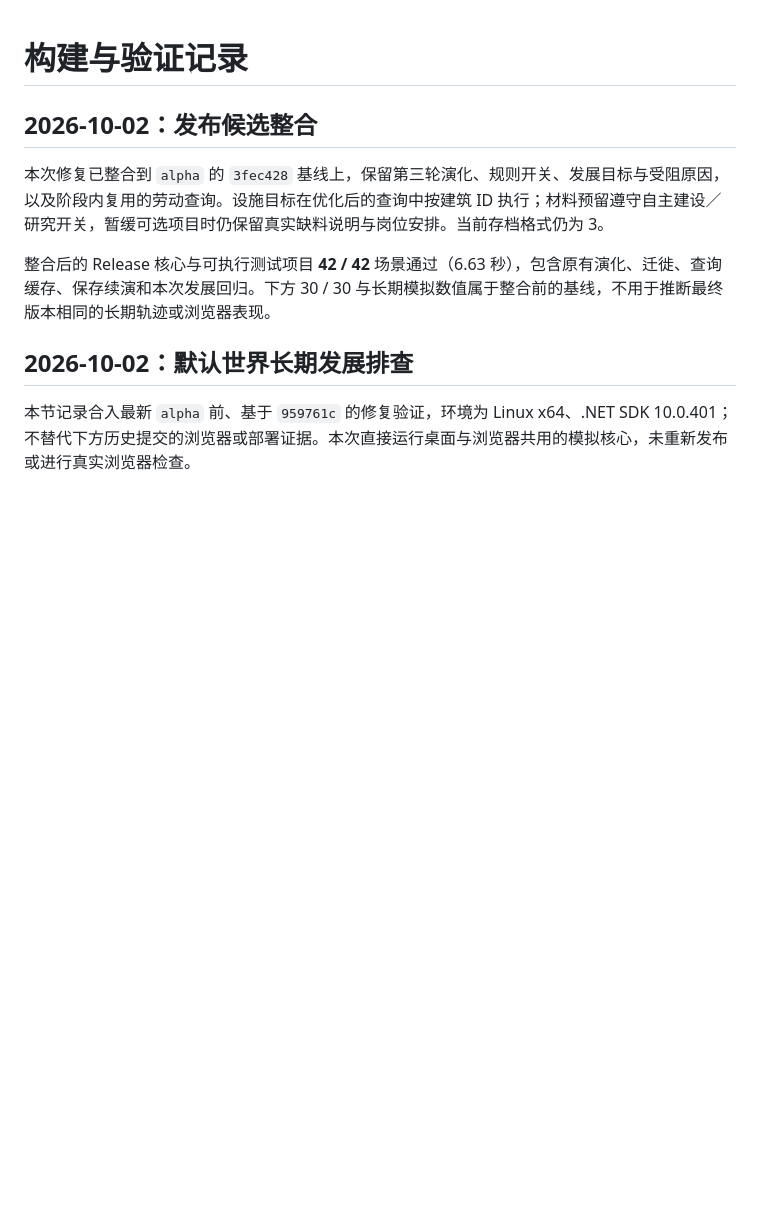
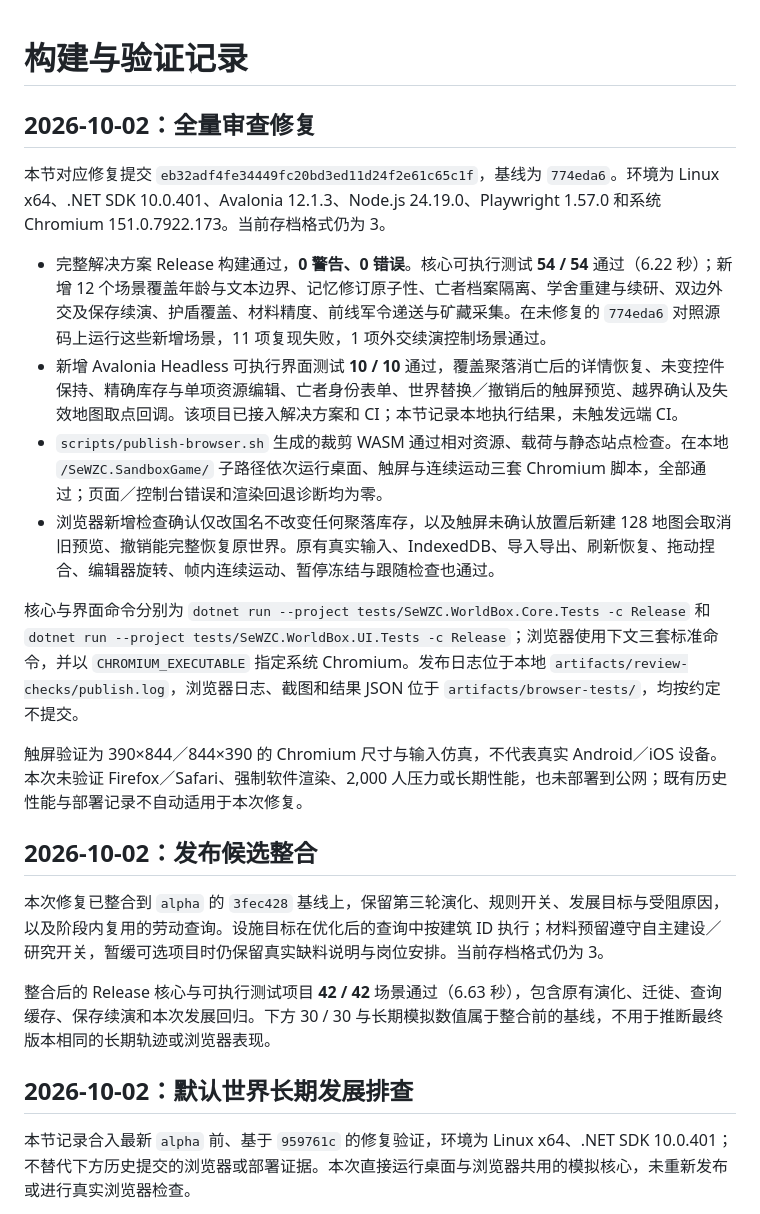
Before and after one commit to SeWZC-AI/SeWZC.SandboxGame, a Markdown page: docs/verification.md, the part around the change. GitHub-like rendering; blank space fills up the shorter version.

Commit message:
Record verification for the full code review fixes

```diff
--- a/docs/verification.md
+++ b/docs/verification.md
@@ -1,4 +1,17 @@
 # 构建与验证记录
+
+## 2026-10-02：全量审查修复
+
+本节对应修复提交 `eb32adf4fe34449fc20bd3ed11d24f2e61c65c1f`，基线为 `774eda6`。环境为 Linux x64、.NET SDK 10.0.401、Avalonia 12.1.3、Node.js 24.19.0、Playwright 1.57.0 和系统 Chromium 151.0.7922.173。当前存档格式仍为 3。
+
+- 完整解决方案 Release 构建通过，**0 警告、0 错误**。核心可执行测试 **54 / 54** 通过（6.22 秒）；新增 12 个场景覆盖年龄与文本边界、记忆修订原子性、亡者档案隔离、学舍重建与续研、双边外交及保存续演、护盾覆盖、材料精度、前线军令递送与矿藏采集。在未修复的 `774eda6` 对照源码上运行这些新增场景，11 项复现失败，1 项外交续演控制场景通过。
+- 新增 Avalonia Headless 可执行界面测试 **10 / 10** 通过，覆盖聚落消亡后的详情恢复、未变控件保持、精确库存与单项资源编辑、亡者身份表单、世界替换／撤销后的触屏预览、越界确认及失效地图取点回调。该项目已接入解决方案和 CI；本节记录本地执行结果，未触发远端 CI。
+- `scripts/publish-browser.sh` 生成的裁剪 WASM 通过相对资源、载荷与静态站点检查。在本地 `/SeWZC.SandboxGame/` 子路径依次运行桌面、触屏与连续运动三套 Chromium 脚本，全部通过；页面／控制台错误和渲染回退诊断均为零。
+- 浏览器新增检查确认仅改国名不改变任何聚落库存，以及触屏未确认放置后新建 128 地图会取消旧预览、撤销能完整恢复原世界。原有真实输入、IndexedDB、导入导出、刷新恢复、拖动捏合、编辑器旋转、帧内连续运动、暂停冻结与跟随检查也通过。
+
+核心与界面命令分别为 `dotnet run --project tests/SeWZC.WorldBox.Core.Tests -c Release` 和 `dotnet run --project tests/SeWZC.WorldBox.UI.Tests -c Release`；浏览器使用下文三套标准命令，并以 `CHROMIUM_EXECUTABLE` 指定系统 Chromium。发布日志位于本地 `artifacts/review-checks/publish.log`，浏览器日志、截图和结果 JSON 位于 `artifacts/browser-tests/`，均按约定不提交。
+
+触屏验证为 390×844／844×390 的 Chromium 尺寸与输入仿真，不代表真实 Android／iOS 设备。本次未验证 Firefox／Safari、强制软件渲染、2,000 人压力或长期性能，也未部署到公网；既有历史性能与部署记录不自动适用于本次修复。
 
 ## 2026-10-02：发布候选整合
 
```
